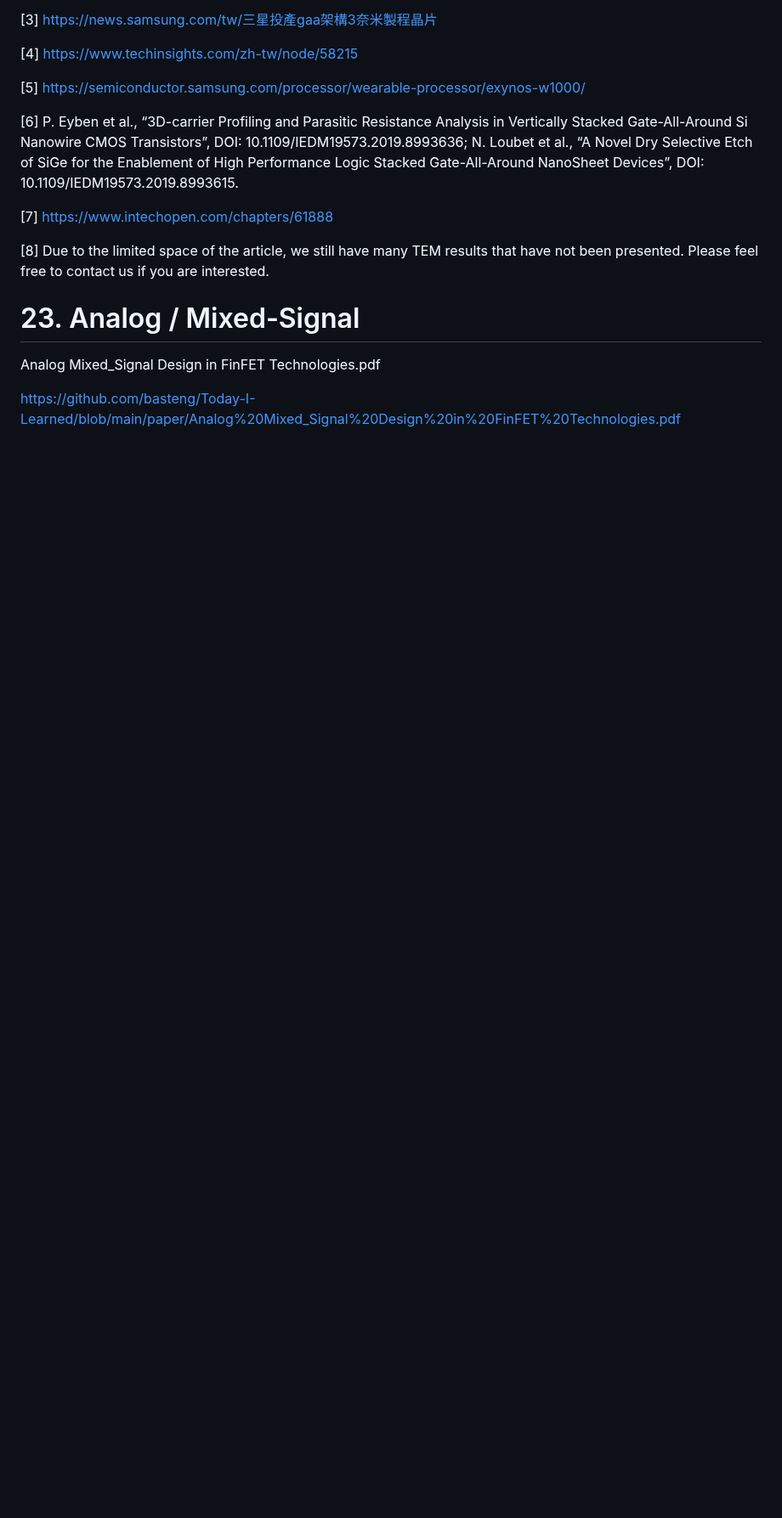
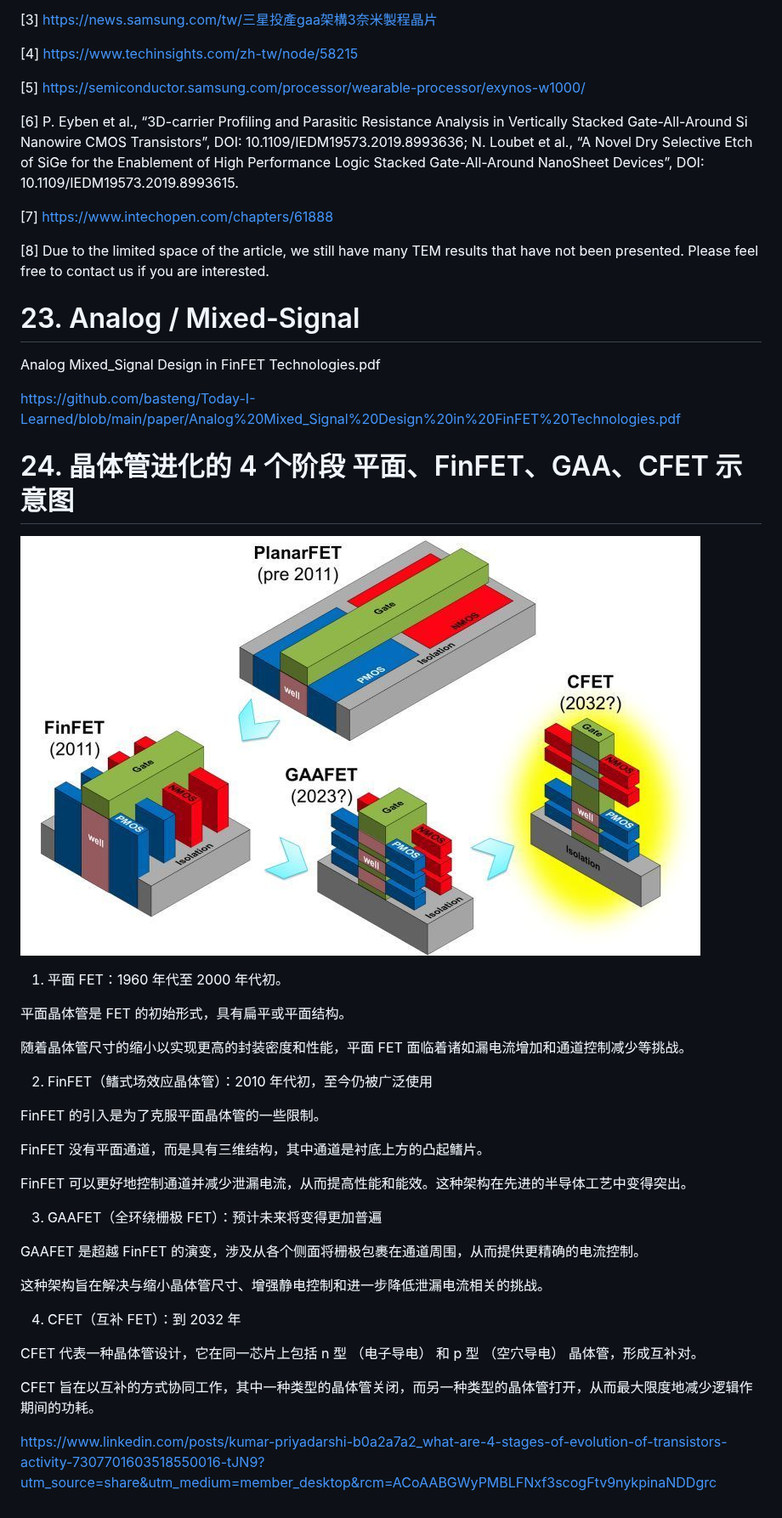
Before and after one commit to basteng/Today-I-Learned, a Markdown page: Semiconductor Technology.md, the part around one of its changes. Shown at 85% size. Rendered like a GitHub page; pictures changed too: picture/CFET-GAA.jpg (added); blank space fills up the shorter version.

Commit message:
晶体管四阶段

```diff
--- a/Semiconductor Technology.md
+++ b/Semiconductor Technology.md
@@ -1036,3 +1037,35 @@ Reference
 Analog Mixed_Signal Design in FinFET Technologies.pdf
 
 <https://github.com/basteng/Today-I-Learned/blob/main/paper/Analog%20Mixed_Signal%20Design%20in%20FinFET%20Technologies.pdf>
+
+# 24. 晶体管进化的 4 个阶段 平面、FinFET、GAA、CFET 示意图
+
+![](/picture/CFET-GAA.jpg)
+
+1. 平面 FET：1960 年代至 2000 年代初。
+
+平面晶体管是 FET 的初始形式，具有扁平或平面结构。
+
+随着晶体管尺寸的缩小以实现更高的封装密度和性能，平面 FET 面临着诸如漏电流增加和通道控制减少等挑战。
+
+2. FinFET（鳍式场效应晶体管）：2010 年代初，至今仍被广泛使用
+
+FinFET 的引入是为了克服平面晶体管的一些限制。
+
+FinFET 没有平面通道，而是具有三维结构，其中通道是衬底上方的凸起鳍片。
+
+FinFET 可以更好地控制通道并减少泄漏电流，从而提高性能和能效。这种架构在先进的半导体工艺中变得突出。
+
+3. GAAFET（全环绕栅极 FET）：预计未来将变得更加普遍
+
+GAAFET 是超越 FinFET 的演变，涉及从各个侧面将栅极包裹在通道周围，从而提供更精确的电流控制。
+
+这种架构旨在解决与缩小晶体管尺寸、增强静电控制和进一步降低泄漏电流相关的挑战。
+
+4. CFET（互补 FET）：到 2032 年
+
+CFET 代表一种晶体管设计，它在同一芯片上包括 n 型 （电子导电） 和 p 型 （空穴导电） 晶体管，形成互补对。
+
+CFET 旨在以互补的方式协同工作，其中一种类型的晶体管关闭，而另一种类型的晶体管打开，从而最大限度地减少逻辑作期间的功耗。
+
+<https://www.linkedin.com/posts/kumar-priyadarshi-b0a2a7a2_what-are-4-stages-of-evolution-of-transistors-activity-7307701603518550016-tJN9?utm_source=share&utm_medium=member_desktop&rcm=ACoAABGWyPMBLFNxf3scogFtv9nykpinaNDDgrc>
```
Also changed, not shown: other parts of Semiconductor Technology.md (+1 -0 lines).
